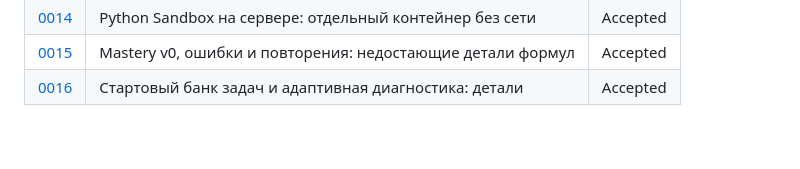
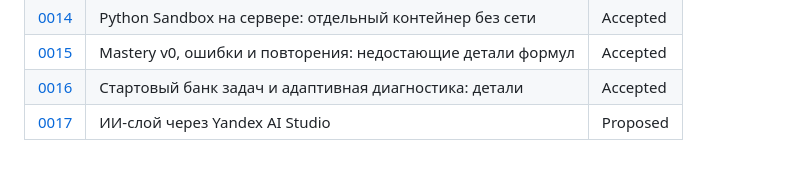
Before and after one commit to rostislavkarasev5-a11y/EGE-TUTOR-2027, a Markdown page: docs/decisions/README.md, the part around the change. GitHub-like rendering.

Commit message:
ADR-0017: ИИ-слой через Yandex AI Studio (Proposed)
Co-Authored-By: Claude Opus 5.5 (1M context) <noreply@anthropic.com>
Claude-Session: https://claude.ai/code/session_01CS3o1fyELBpEkgj48aFMs6

```diff
--- a/docs/decisions/README.md
+++ b/docs/decisions/README.md
@@ -26,3 +26,4 @@ ADR — короткая запись одного архитектурного
 | [0014](0014-sandbox-on-server.md) | Python Sandbox на сервере: отдельный контейнер без сети | Accepted |
 | [0015](0015-mastery-v0-details.md) | Mastery v0, ошибки и повторения: недостающие детали формул | Accepted |
 | [0016](0016-starter-bank-and-diagnostics.md) | Стартовый банк задач и адаптивная диагностика: детали | Accepted |
+| [0017](0017-ai-via-yandex-ai-studio.md) | ИИ-слой через Yandex AI Studio | Proposed |
```
Also changed, not shown: docs/decisions/0017-ai-via-yandex-ai-studio.md (added, +55 -0 lines).
